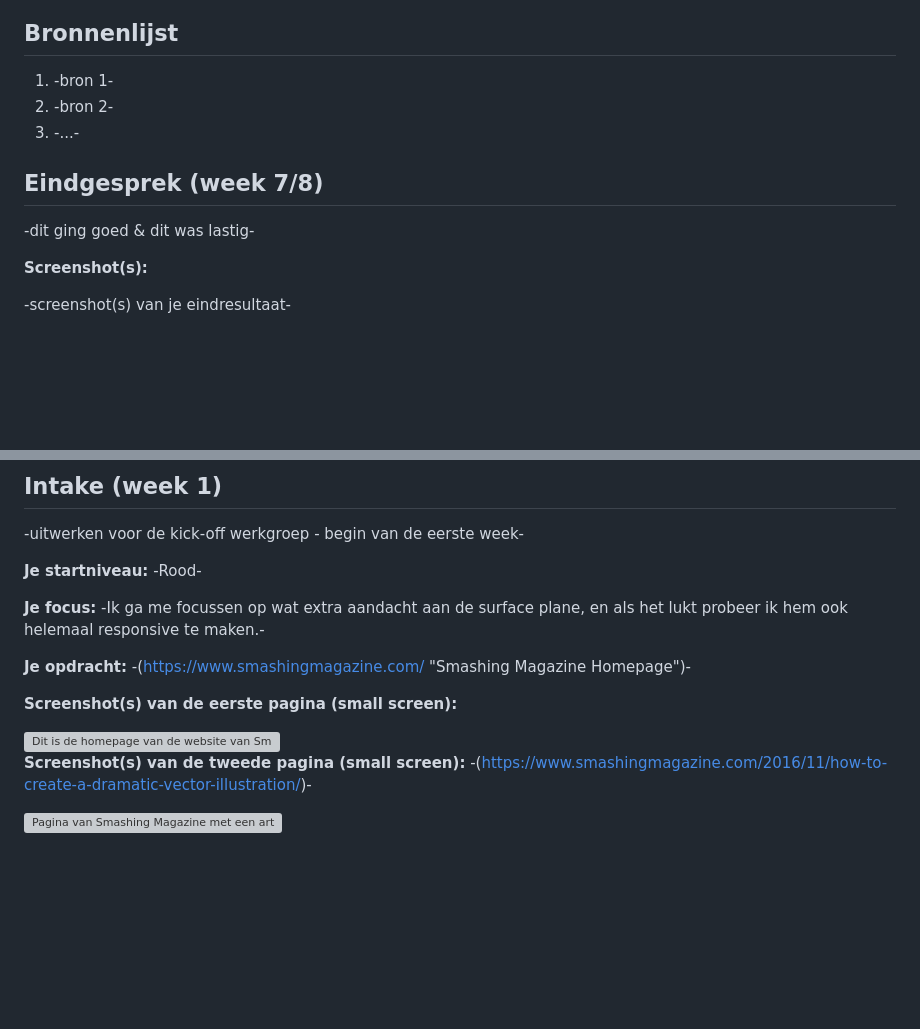
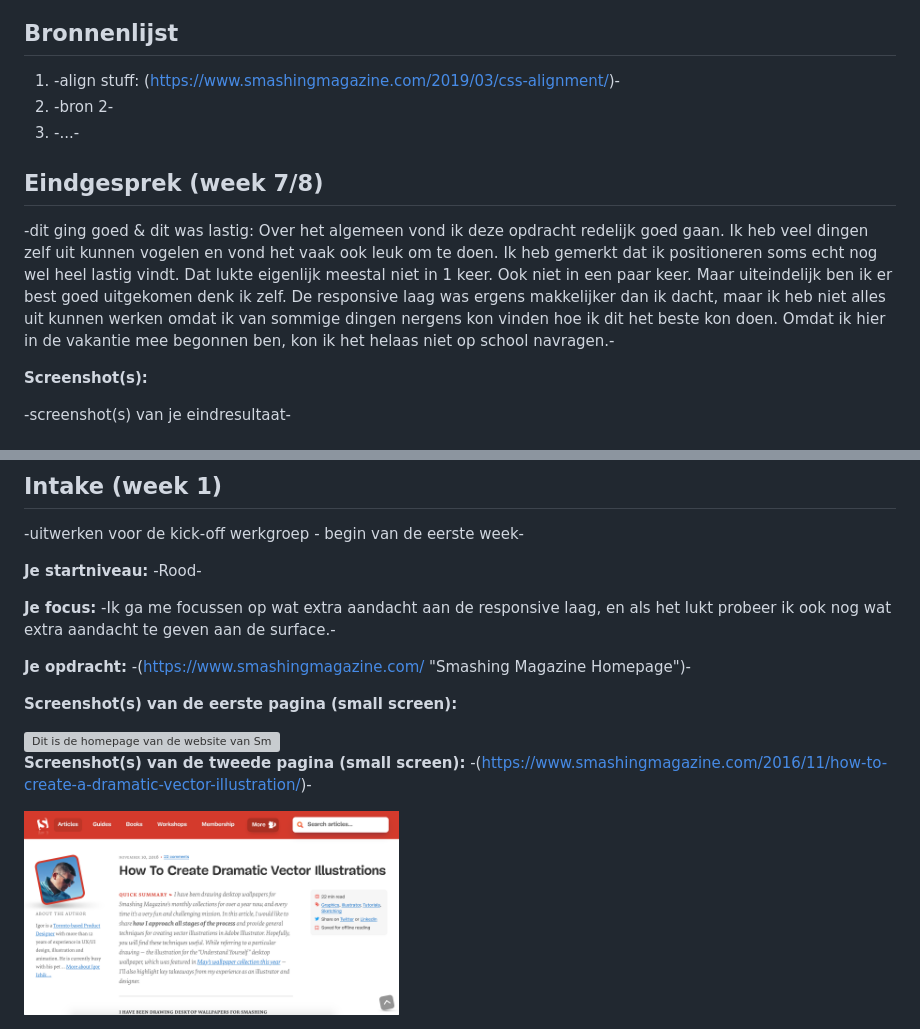
Before and after one commit to emmabons/FED, a Markdown page: readme.md, 2 parts joined by grey strips. Rendered like a GitHub page; pictures changed too: images/procesverslag/screenshotpag2.png (added); blank space fills up the shorter version; grey boxes are pictures that could not be loaded.

```diff
--- a/readme.md
+++ b/readme.md
@@ -6,7 +6,7 @@ Markdown cheat cheet: [Hulp bij het schrijven van Markdown](https://github.com/a
 
 
 ## Bronnenlijst
-1. -bron 1-
+1. -align stuff: (https://www.smashingmagazine.com/2019/03/css-alignment/)-
 2. -bron 2-
 3. -...-
 
@@ -14,7 +14,7 @@ Markdown cheat cheet: [Hulp bij het schrijven van Markdown](https://github.com/a
 
 ## Eindgesprek (week 7/8)
 
--dit ging goed & dit was lastig-
+-dit ging goed & dit was lastig: Over het algemeen vond ik deze opdracht redelijk goed gaan. Ik heb veel dingen zelf uit kunnen vogelen en vond het vaak ook leuk om te doen. Ik heb gemerkt dat ik positioneren soms echt nog wel heel lastig vindt. Dat lukte eigenlijk meestal niet in 1 keer. Ook niet in een paar keer. Maar uiteindelijk ben ik er best goed uitgekomen denk ik zelf. De responsive laag was ergens makkelijker dan ik dacht, maar ik heb niet alles uit kunnen werken omdat ik van sommige dingen nergens kon vinden hoe ik dit het beste kon doen. Omdat ik hier in de vakantie mee begonnen ben, kon ik het helaas niet op school navragen.-
 
 **Screenshot(s):**
 
@@ -140,7 +140,7 @@ Het schrijven van de HTML ging redelijk vlot en goed. Het schrijven van de CSS g
 
 **Je startniveau:** -Rood-
 
-**Je focus:** -Ik ga me focussen op wat extra aandacht aan de surface plane, en als het lukt probeer ik hem ook helemaal responsive te maken.-
+**Je focus:** -Ik ga me focussen op wat extra aandacht aan de responsive laag, en als het lukt probeer ik ook nog wat extra aandacht te geven aan de surface.-
 
 **Je opdracht:** -(https://www.smashingmagazine.com/ "Smashing Magazine Homepage")-
 
@@ -150,4 +150,4 @@ Het schrijven van de HTML ging redelijk vlot en goed. Het schrijven van de CSS g
 
 **Screenshot(s) van de tweede pagina (small screen):** -(https://www.smashingmagazine.com/2016/11/how-to-create-a-dramatic-vector-illustration/)-
 
-<img src="images/procesverslag/smash_2.png" width="375px" alt="Pagina van Smashing Magazine met een artikel.">
+<img src="images/procesverslag/screenshotpag2.png" width="375px" alt="Pagina van Smashing Magazine met een artikel.">
```
Also changed, not shown: 3 other files.
